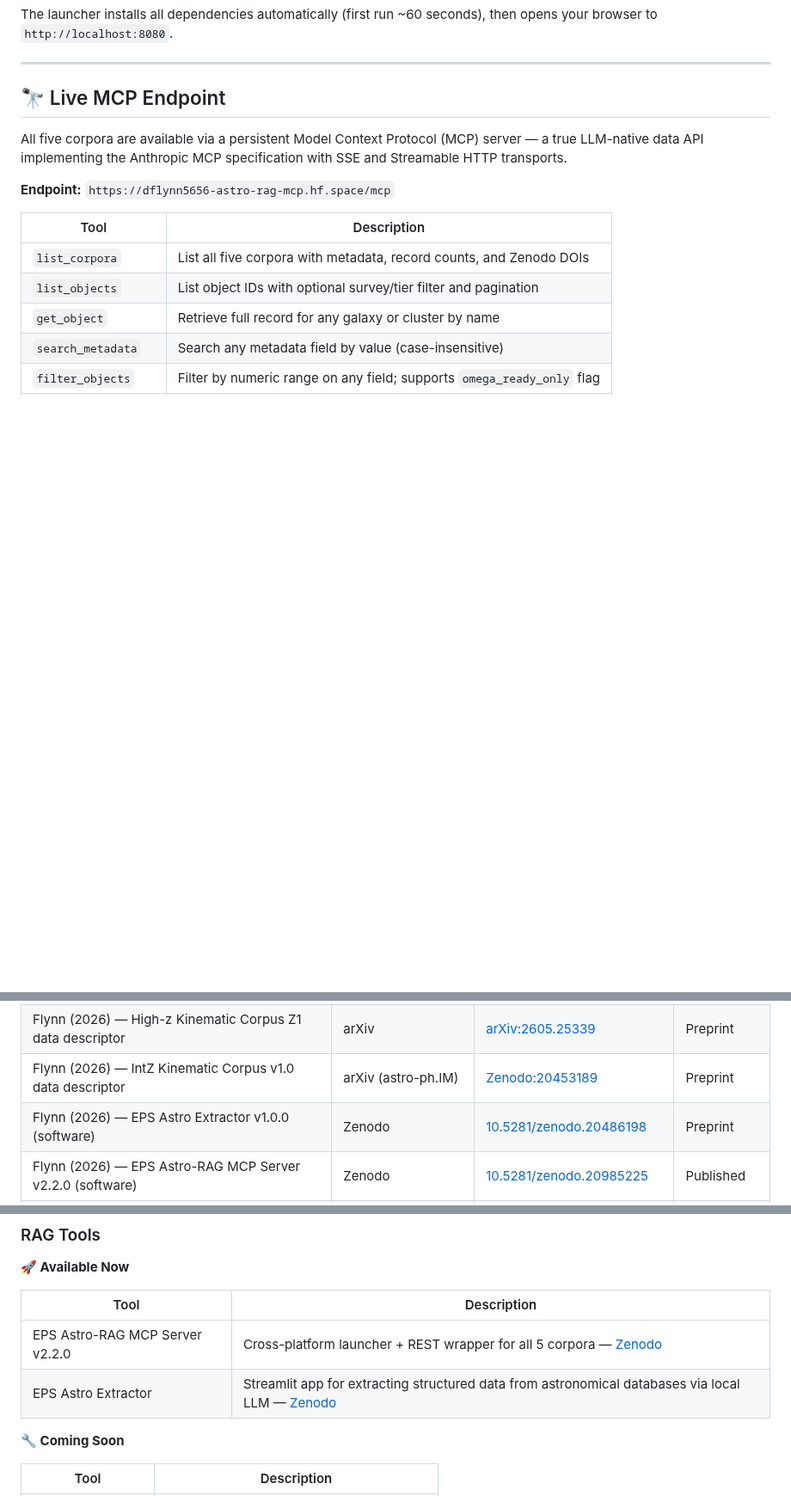
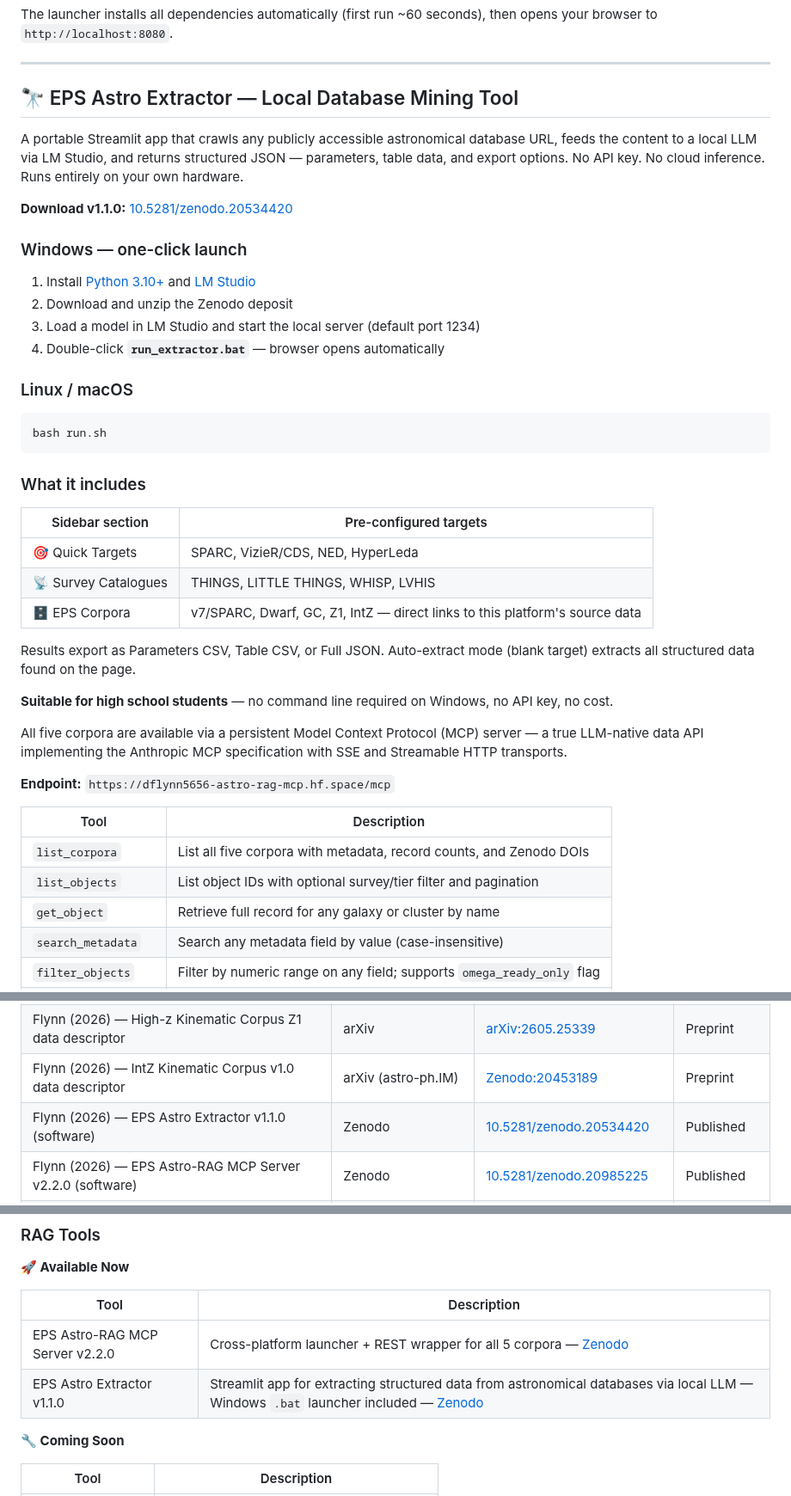
Before and after one commit to eps-research/rag-corpus-series, a Markdown page: README.md, 3 parts joined by grey strips. Shown at 86% size. Rendered like a GitHub page; blank space fills up the shorter version.

Commit message:
Add Extractor v1.1.0 section, badge, updated DOIs

````diff
--- a/README.md
+++ b/README.md
@@ -46,7 +47,38 @@ The launcher installs all dependencies automatically (first run ~60 seconds), th
 
 ---
 
-## 🔭 Live MCP Endpoint
+## 🔭 EPS Astro Extractor — Local Database Mining Tool
+
+A portable Streamlit app that crawls any publicly accessible astronomical database URL, feeds the content to a local LLM via LM Studio, and returns structured JSON — parameters, table data, and export options. No API key. No cloud inference. Runs entirely on your own hardware.
+
+**Download v1.1.0:** [10.5281/zenodo.20534420](https://doi.org/10.5281/zenodo.20534420)
+
+### Windows — one-click launch
+
+1. Install [Python 3.10+](https://python.org) and [LM Studio](https://lmstudio.ai)
+2. Download and unzip the Zenodo deposit
+3. Load a model in LM Studio and start the local server (default port 1234)
+4. Double-click **`run_extractor.bat`** — browser opens automatically
+
+### Linux / macOS
+
+```bash
+bash run.sh
+```
+
+### What it includes
+
+| Sidebar section | Pre-configured targets |
+|-----------------|----------------------|
+| 🎯 Quick Targets | SPARC, VizieR/CDS, NED, HyperLeda |
+| 📡 Survey Catalogues | THINGS, LITTLE THINGS, WHISP, LVHIS |
+| 🗄️ EPS Corpora | v7/SPARC, Dwarf, GC, Z1, IntZ — direct links to this platform's source data |
+
+Results export as Parameters CSV, Table CSV, or Full JSON. Auto-extract mode (blank target) extracts all structured data found on the page.
+
+**Suitable for high school students** — no command line required on Windows, no API key, no cost.
+
+
 
 All five corpora are available via a persistent Model Context Protocol (MCP) server — a true LLM-native data API implementing the Anthropic MCP specification with SSE and Streamable HTTP transports.
 
@@ -222,7 +254,7 @@ jupyter lab
 | Flynn (2026) — Dwarf/Irregular Corpus v1.0 data descriptor | PASP | [arXiv:2605.22163](https://arxiv.org/abs/2605.22163) | Submitted |
 | Flynn (2026) — High-z Kinematic Corpus Z1 data descriptor | arXiv | [arXiv:2605.25339](https://arxiv.org/abs/2605.25339) | Preprint |
 | Flynn (2026) — IntZ Kinematic Corpus v1.0 data descriptor | arXiv (astro-ph.IM) | [Zenodo:20453189](https://doi.org/10.5281/zenodo.20453189) | Preprint |
-| Flynn (2026) — EPS Astro Extractor v1.0.0 (software) | Zenodo | [10.5281/zenodo.20486198](https://doi.org/10.5281/zenodo.20486198) | Preprint |
+| Flynn (2026) — EPS Astro Extractor v1.1.0 (software) | Zenodo | [10.5281/zenodo.20534420](https://doi.org/10.5281/zenodo.20534420) | Published |
 | Flynn (2026) — EPS Astro-RAG MCP Server v2.2.0 (software) | Zenodo | [10.5281/zenodo.20985225](https://doi.org/10.5281/zenodo.20985225) | Published |
 | Flynn (2026+) — Cross-epoch omega evolution (z=0 to z~6) | TBD | planned | Planned |
 | Flynn (2026+) — RAMSES simulation Paper 3 | TBD | planned | Planned |
@@ -246,7 +278,7 @@ Fine-tuned models and RAG utilities. Four-model team spanning laptop to research
 | Tool | Description |
 |------|-------------|
 | EPS Astro-RAG MCP Server v2.2.0 | Cross-platform launcher + REST wrapper for all 5 corpora — [Zenodo](https://doi.org/10.5281/zenodo.20985225) |
-| EPS Astro Extractor | Streamlit app for extracting structured data from astronomical databases via local LLM — [Zenodo](https://doi.org/10.5281/zenodo.20486198) |
+| EPS Astro Extractor v1.1.0 | Streamlit app for extracting structured data from astronomical databases via local LLM — Windows `.bat` launcher included — [Zenodo](https://doi.org/10.5281/zenodo.20534420) |
 
 **🔧 Coming Soon**
 
````
Also changed, not shown: other parts of README.md (+2 -1 lines).
